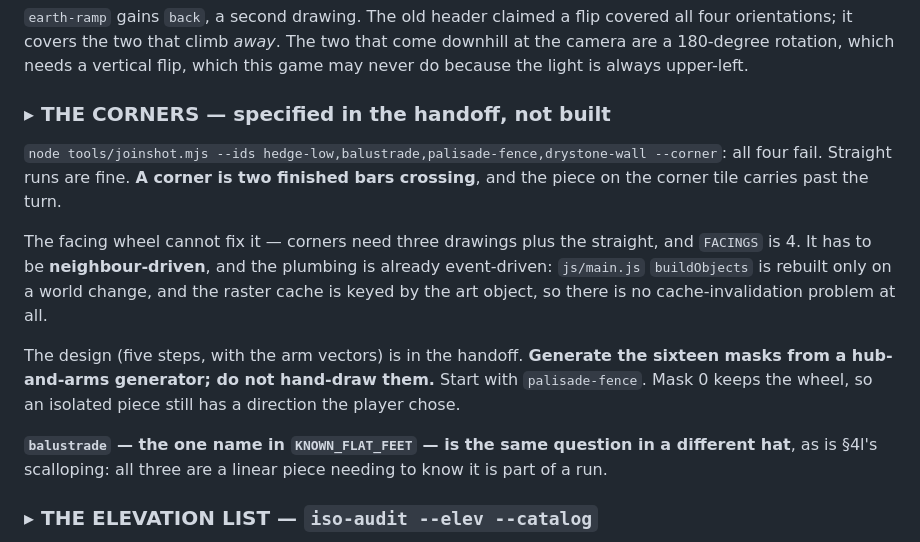
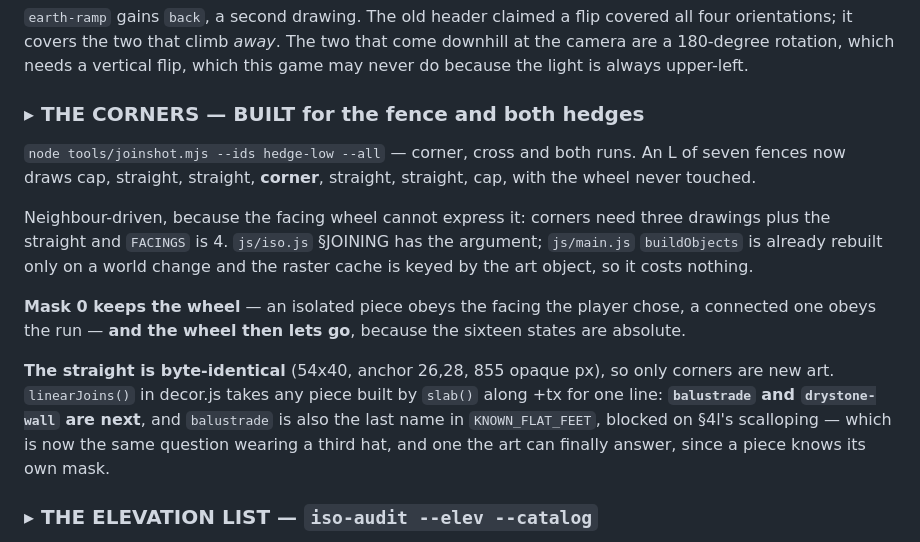
Before and after one commit to Syntaxswine/glades-of-arcadia, a Markdown page: proposals/BACKLOG.md, the part around the change. Rendered like a GitHub page.

```diff
--- a/proposals/BACKLOG.md
+++ b/proposals/BACKLOG.md
@@ -701,26 +701,27 @@ covered all four orientations; it covers the two that climb *away*. The two that
 come downhill at the camera are a 180-degree rotation, which needs a vertical
 flip, which this game may never do because the light is always upper-left.
 
-### ▸ THE CORNERS — specified in the handoff, not built
+### ▸ THE CORNERS — BUILT for the fence and both hedges
 
-`node tools/joinshot.mjs --ids hedge-low,balustrade,palisade-fence,drystone-wall
---corner`: all four fail. Straight runs are fine. **A corner is two finished
-bars crossing**, and the piece on the corner tile carries past the turn.
+`node tools/joinshot.mjs --ids hedge-low --all` — corner, cross and both runs.
+An L of seven fences now draws cap, straight, straight, **corner**, straight,
+straight, cap, with the wheel never touched.
 
-The facing wheel cannot fix it — corners need three drawings plus the straight,
-and `FACINGS` is 4. It has to be **neighbour-driven**, and the plumbing is
-already event-driven: `js/main.js` `buildObjects` is rebuilt only on a world
-change, and the raster cache is keyed by the art object, so there is no
-cache-invalidation problem at all.
+Neighbour-driven, because the facing wheel cannot express it: corners need
+three drawings plus the straight and `FACINGS` is 4. `js/iso.js` §JOINING has
+the argument; `js/main.js` `buildObjects` is already rebuilt only on a world
+change and the raster cache is keyed by the art object, so it costs nothing.
 
-The design (five steps, with the arm vectors) is in the handoff. **Generate the
-sixteen masks from a hub-and-arms generator; do not hand-draw them.** Start with
-`palisade-fence`. Mask 0 keeps the wheel, so an isolated piece still has a
-direction the player chose.
+**Mask 0 keeps the wheel** — an isolated piece obeys the facing the player
+chose, a connected one obeys the run — **and the wheel then lets go**, because
+the sixteen states are absolute.
 
-**`balustrade` — the one name in `KNOWN_FLAT_FEET` — is the same question in a
-different hat**, as is §4l's scalloping: all three are a linear piece needing to
-know it is part of a run.
+**The straight is byte-identical** (54x40, anchor 26,28, 855 opaque px), so
+only corners are new art. `linearJoins()` in decor.js takes any piece built by
+`slab()` along +tx for one line: **`balustrade` and `drystone-wall` are next**,
+and `balustrade` is also the last name in `KNOWN_FLAT_FEET`, blocked on §4l's
+scalloping — which is now the same question wearing a third hat, and one the
+art can finally answer, since a piece knows its own mask.
 
 ### ▸ THE ELEVATION LIST — `iso-audit --elev --catalog`
 
```
Also changed, not shown: proposals/HANDOFF-THE-FIRST-GLADE-2026-07-31.md (+82 -42 lines).
